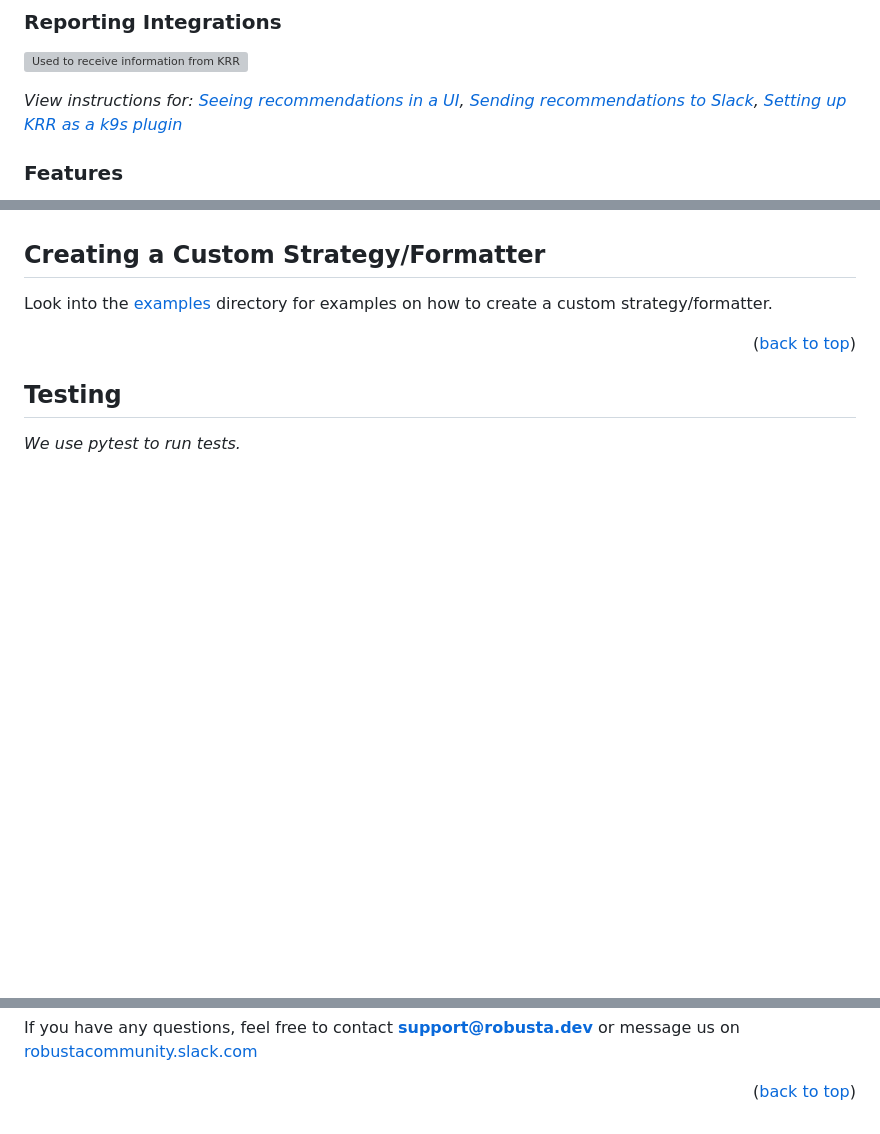
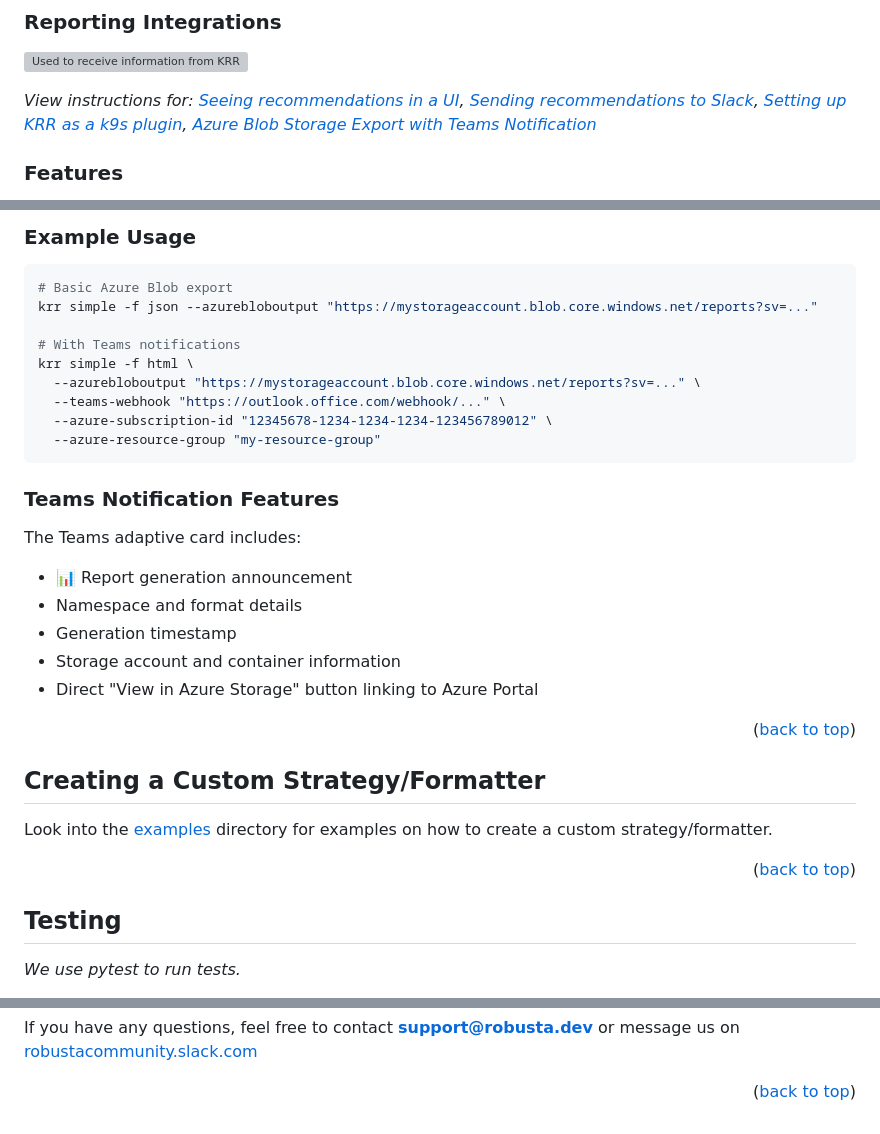
Before and after one commit to robusta-dev/krr, a Markdown page: README.md, 3 parts joined by grey strips. Drawn GitHub-style; folded sections open; blank space fills up the shorter version; grey boxes are pictures that could not be loaded.

````diff
--- a/README.md
+++ b/README.md
@@ -81,7 +81,7 @@ _View Instructions for: [Prometheus](#prometheus-victoria-metrics-and-thanos-aut
 
 [![Used to receive information from KRR](./images/krr-other-integrations.svg)](#integrations)
 
-_View instructions for: [Seeing recommendations in a UI](#free-ui-for-krr-recommendations), [Sending recommendations to Slack](#slack-notification), [Setting up KRR as a k9s plugin](#k9s-plugin)_
+_View instructions for: [Seeing recommendations in a UI](#free-ui-for-krr-recommendations), [Sending recommendations to Slack](#slack-notification), [Setting up KRR as a k9s plugin](#k9s-plugin), [Azure Blob Storage Export with Teams Notification](#azure-blob-teams-integration)_
 
 ### Features
 
@@ -685,3 +736,30 @@ customPlaybooks:
+### Example Usage
+
+```bash
+# Basic Azure Blob export
+krr simple -f json --azurebloboutput "https://mystorageaccount.blob.core.windows.net/reports?sv=..."
+
+# With Teams notifications
+krr simple -f html \
+  --azurebloboutput "https://mystorageaccount.blob.core.windows.net/reports?sv=..." \
+  --teams-webhook "https://outlook.office.com/webhook/..." \
+  --azure-subscription-id "12345678-1234-1234-1234-123456789012" \
+  --azure-resource-group "my-resource-group"
+```
+
+### Teams Notification Features
+
+The Teams adaptive card includes:
+- 📊 Report generation announcement
+- Namespace and format details
+- Generation timestamp
+- Storage account and container information
+- Direct "View in Azure Storage" button linking to Azure Portal
+
+<p align="right">(<a href="#readme-top">back to top</a>)</p>
+
+</details>
+
 ## Creating a Custom Strategy/Formatter
 
 Look into the [examples](https://github.com/robusta-dev/krr/tree/main/examples) directory for examples on how to create a custom strategy/formatter.
@@ -768,3 +846,4 @@ If you have any questions, feel free to contact **support@robusta.dev** or messa
 [product-screenshot]: images/screenshot.jpeg
 [slack-screenshot]: images/krr_slack_example.png
 [ui-screenshot]: images/ui_video.gif
+[teams-screenshot]: images/krr_teams_example.png
````
Also changed, not shown: other parts of README.md (+51 -0 lines), images/krr_teams_example.png (added), 3 other files.
